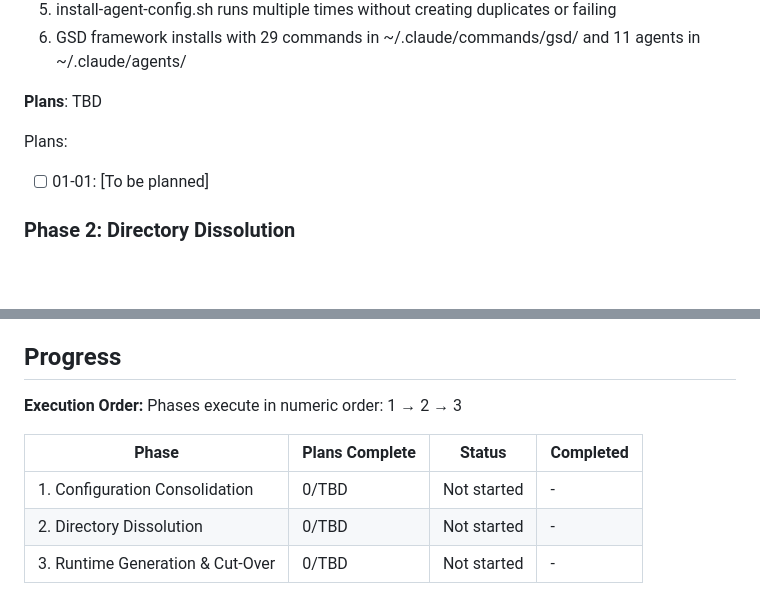
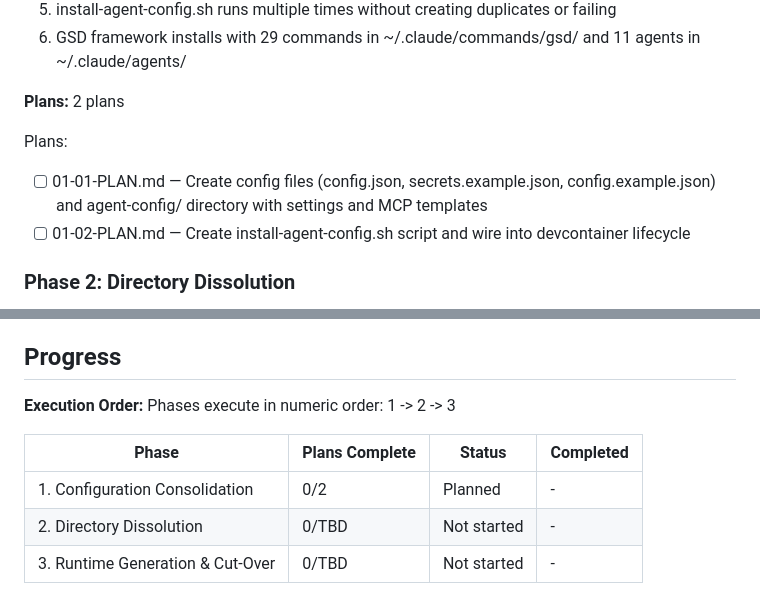
Before and after one commit to agomusio/no-more-configs, a Markdown page: .planning/ROADMAP.md, 2 parts joined by grey strips. Drawn GitHub-style; blank space fills up the shorter version.

Commit message:
docs(01): create phase plan - 2 plans, 2 waves
Co-Authored-By: Claude Opus 4.6 <noreply@anthropic.com>

```diff
--- a/.planning/ROADMAP.md
+++ b/.planning/ROADMAP.md
@@ -33,10 +33,11 @@ Decimal phases appear between their surrounding integers in numeric order.
   5. install-agent-config.sh runs multiple times without creating duplicates or failing
   6. GSD framework installs with 29 commands in ~/.claude/commands/gsd/ and 11 agents in ~/.claude/agents/
 
-**Plans**: TBD
+**Plans:** 2 plans
 
 Plans:
-- [ ] 01-01: [To be planned]
+- [ ] 01-01-PLAN.md — Create config files (config.json, secrets.example.json, config.example.json) and agent-config/ directory with settings and MCP templates
+- [ ] 01-02-PLAN.md — Create install-agent-config.sh script and wire into devcontainer lifecycle
 
 ### Phase 2: Directory Dissolution
 **Goal**: claudehome/ directory eliminated with all contents redistributed to purpose-named locations, all path references use environment variables, and sessions can launch from any directory.
@@ -86,10 +87,10 @@ Plans:
 ## Progress
 
 **Execution Order:**
-Phases execute in numeric order: 1 → 2 → 3
+Phases execute in numeric order: 1 -> 2 -> 3
 
 | Phase | Plans Complete | Status | Completed |
 |-------|----------------|--------|-----------|
-| 1. Configuration Consolidation | 0/TBD | Not started | - |
+| 1. Configuration Consolidation | 0/2 | Planned | - |
 | 2. Directory Dissolution | 0/TBD | Not started | - |
 | 3. Runtime Generation & Cut-Over | 0/TBD | Not started | - |
```
Also changed, not shown: other parts of .planning/ROADMAP.md (+1 -1 lines), 2 other files.
